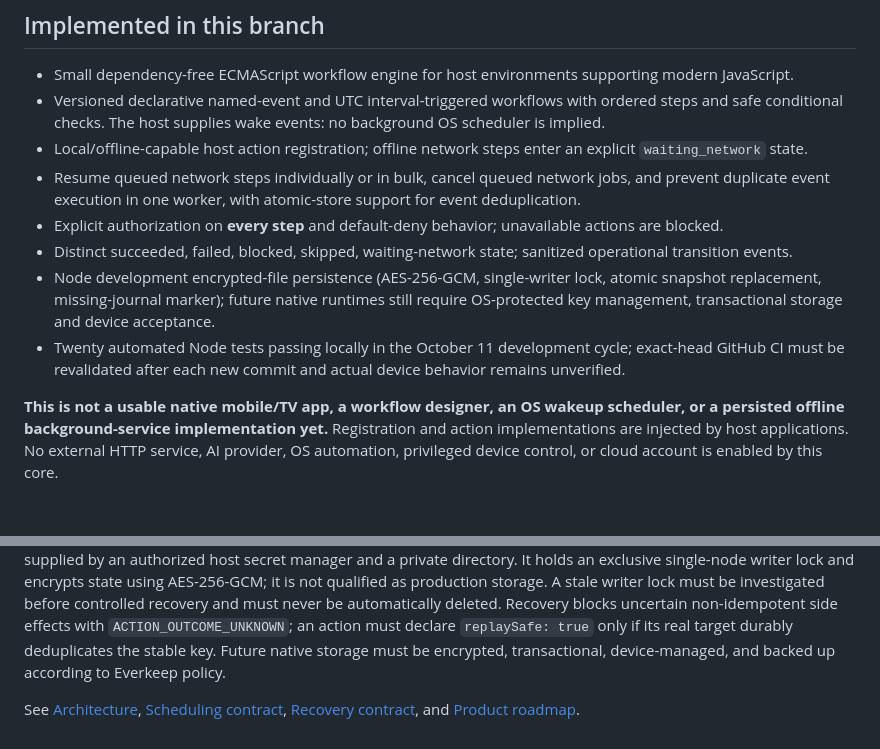
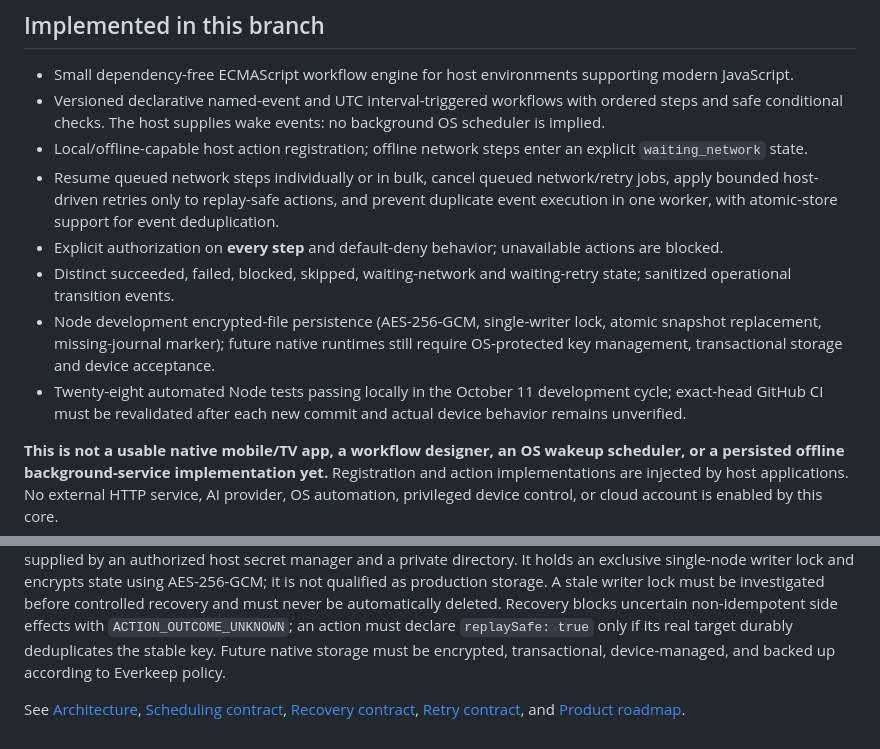
Before and after one commit to GoreeCloud/automations, a Markdown page: README.md, 2 parts joined by grey strips. Rendered like a GitHub page; blank space fills up the shorter version.

Commit message:
docs(automations): reconcile README.md with retry implementation

```diff
--- a/README.md
+++ b/README.md
@@ -11,11 +11,11 @@ The proposed authority is *what work should run, where, when, with which approve
 - Small dependency-free ECMAScript workflow engine for host environments supporting modern JavaScript.
 - Versioned declarative named-event and UTC interval-triggered workflows with ordered steps and safe conditional checks. The host supplies wake events: no background OS scheduler is implied.
 - Local/offline-capable host action registration; offline network steps enter an explicit `waiting_network` state.
-- Resume queued network steps individually or in bulk, cancel queued network jobs, and prevent duplicate event execution in one worker, with atomic-store support for event deduplication.
+- Resume queued network steps individually or in bulk, cancel queued network/retry jobs, apply bounded host-driven retries only to replay-safe actions, and prevent duplicate event execution in one worker, with atomic-store support for event deduplication.
 - Explicit authorization on **every step** and default-deny behavior; unavailable actions are blocked.
-- Distinct succeeded, failed, blocked, skipped, waiting-network state; sanitized operational transition events.
+- Distinct succeeded, failed, blocked, skipped, waiting-network and waiting-retry state; sanitized operational transition events.
 - Node development encrypted-file persistence (AES-256-GCM, single-writer lock, atomic snapshot replacement, missing-journal marker); future native runtimes still require OS-protected key management, transactional storage and device acceptance.
-- Twenty automated Node tests passing locally in the October 11 development cycle; exact-head GitHub CI must be revalidated after each new commit and actual device behavior remains unverified.
+- Twenty-eight automated Node tests passing locally in the October 11 development cycle; exact-head GitHub CI must be revalidated after each new commit and actual device behavior remains unverified.
 
 **This is not a usable native mobile/TV app, a workflow designer, an OS wakeup scheduler, or a persisted offline background-service implementation yet.** Registration and action implementations are injected by host applications. No external HTTP service, AI provider, OS automation, privileged device control, or cloud account is enabled by this core.
 
@@ -54,4 +54,4 @@ console.log(job.status); // blocked until remote.send is registered, or skipped
 
 Treat workflow and trigger JSON as untrusted input. Production adapters MUST enforce authoritative GoreeCloud Identity, Privacy Shield, Wardveil Security, and GoreeCloud Policy decisions, and MUST never use permissive placeholder authorization. Host actions must enforce scoped permissions at the actual resource boundary and deduplicate stable idempotency keys. Do not record secrets in workflow definitions. Event sources must generate stable IDs. For this Node development slice, `EncryptedFileStore.open({directory, key})` requires a 32-byte key supplied by an authorized host secret manager and a private directory. It holds an exclusive single-node writer lock and encrypts state using AES-256-GCM; it is not qualified as production storage. A stale writer lock must be investigated before controlled recovery and must never be automatically deleted. Recovery blocks uncertain non-idempotent side effects with `ACTION_OUTCOME_UNKNOWN`; an action must declare `replaySafe: true` only if its real target durably deduplicates the stable key. Future native storage must be encrypted, transactional, device-managed, and backed up according to Everkeep policy.
 
-See [Architecture](docs/architecture.md), [Scheduling contract](docs/scheduling.md), [Recovery contract](docs/recovery.md), and [Product roadmap](docs/roadmap.md).
+See [Architecture](docs/architecture.md), [Scheduling contract](docs/scheduling.md), [Recovery contract](docs/recovery.md), [Retry contract](docs/retries.md), and [Product roadmap](docs/roadmap.md).
```
